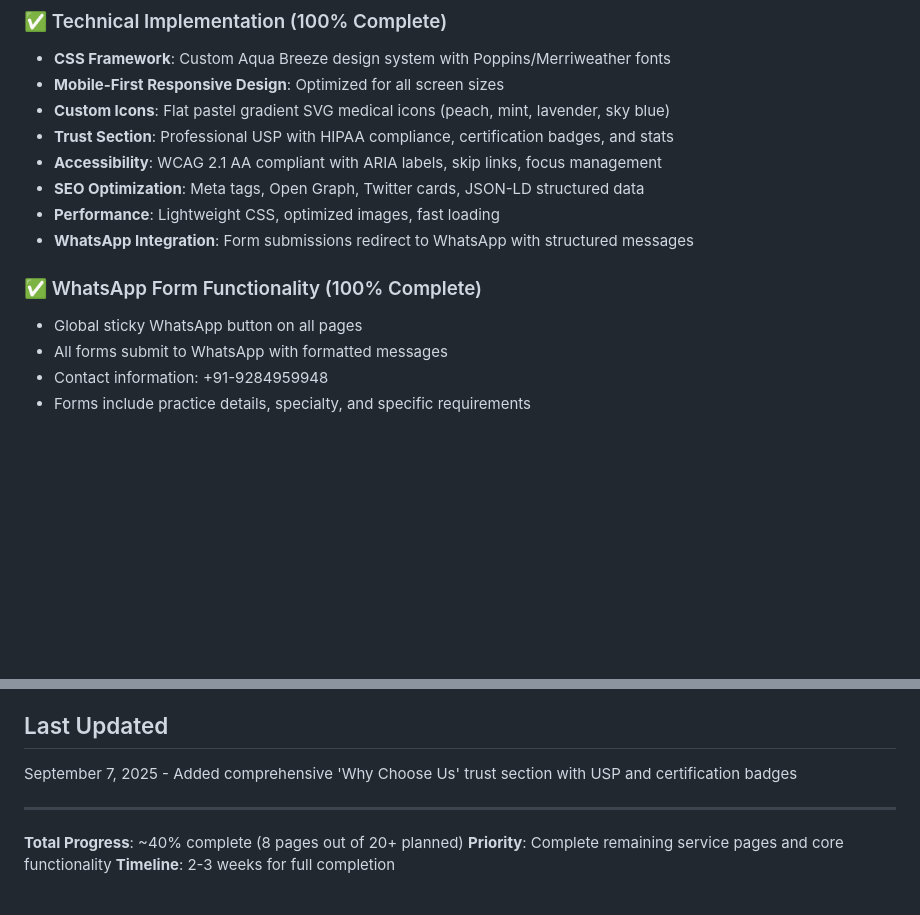
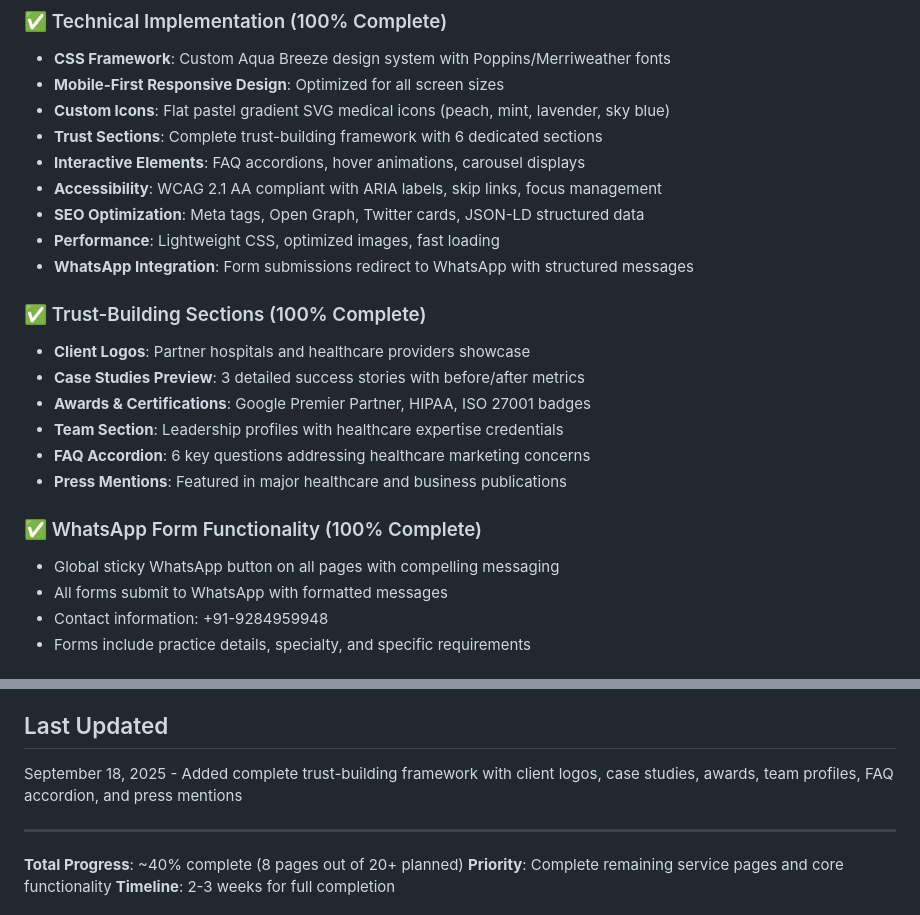
Before and after one commit to serpwize/medigrow360, a Markdown page: README.md, 2 parts joined by grey strips. GitHub-like rendering; blank space fills up the shorter version.

Commit message:
Update README documentation with complete trust-building sections

```diff
--- a/README.md
+++ b/README.md
@@ -23,14 +23,23 @@
 - **CSS Framework**: Custom Aqua Breeze design system with Poppins/Merriweather fonts
 - **Mobile-First Responsive Design**: Optimized for all screen sizes
 - **Custom Icons**: Flat pastel gradient SVG medical icons (peach, mint, lavender, sky blue)
-- **Trust Section**: Professional USP with HIPAA compliance, certification badges, and stats
+- **Trust Sections**: Complete trust-building framework with 6 dedicated sections
+- **Interactive Elements**: FAQ accordions, hover animations, carousel displays
 - **Accessibility**: WCAG 2.1 AA compliant with ARIA labels, skip links, focus management
 - **SEO Optimization**: Meta tags, Open Graph, Twitter cards, JSON-LD structured data
 - **Performance**: Lightweight CSS, optimized images, fast loading
 - **WhatsApp Integration**: Form submissions redirect to WhatsApp with structured messages
 
+### ✅ Trust-Building Sections (100% Complete)
+- **Client Logos**: Partner hospitals and healthcare providers showcase
+- **Case Studies Preview**: 3 detailed success stories with before/after metrics
+- **Awards & Certifications**: Google Premier Partner, HIPAA, ISO 27001 badges
+- **Team Section**: Leadership profiles with healthcare expertise credentials
+- **FAQ Accordion**: 6 key questions addressing healthcare marketing concerns
+- **Press Mentions**: Featured in major healthcare and business publications
+
 ### ✅ WhatsApp Form Functionality (100% Complete)
-- Global sticky WhatsApp button on all pages
+- Global sticky WhatsApp button on all pages with compelling messaging
 - All forms submit to WhatsApp with formatted messages
 - Contact information: +91-9284959948
 - Forms include practice details, specialty, and specific requirements
@@ -166,7 +175,7 @@
 - **Hours**: Mon-Sat 9:00 AM - 7:00 PM
 
 ## Last Updated
-September 7, 2025 - Added comprehensive 'Why Choose Us' trust section with USP and certification badges
+September 18, 2025 - Added complete trust-building framework with client logos, case studies, awards, team profiles, FAQ accordion, and press mentions
 
 ---
 
```
